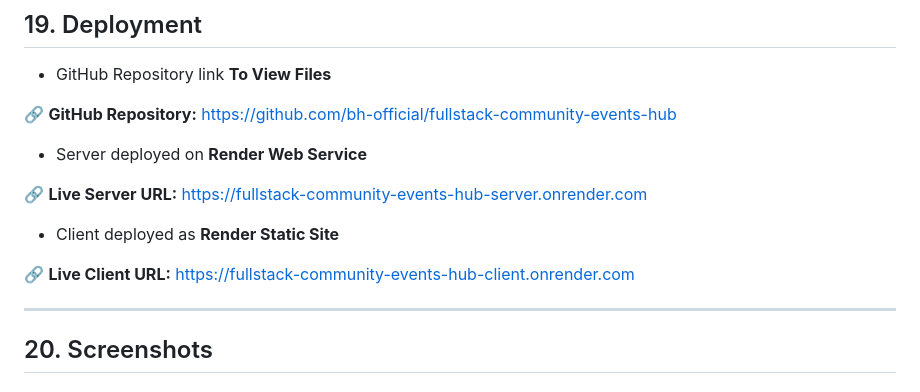
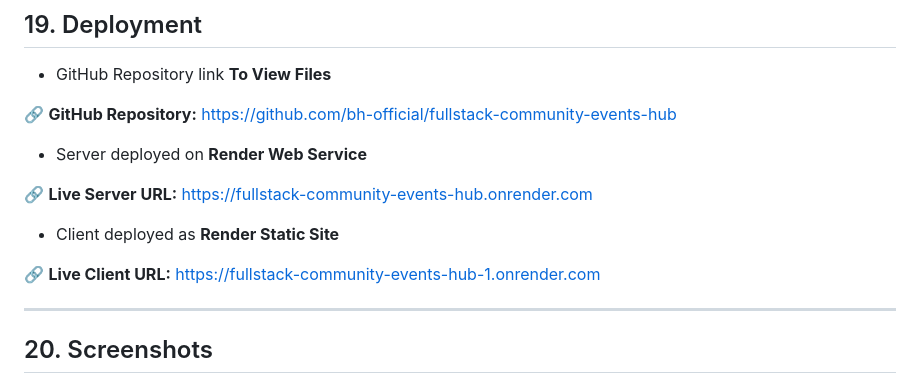
Before and after one commit to bh-official/fullstack-community-events-hub, a Markdown page: README.md, the part around the change. Drawn GitHub-style.

Commit message:
Update live server and client URLs in README

```diff
--- a/README.md
+++ b/README.md
@@ -295,11 +295,11 @@ create .gitignore
 
 - Server deployed on **Render Web Service**
 
-🔗 **Live Server URL:** https://fullstack-community-events-hub-server.onrender.com
+🔗 **Live Server URL:** https://fullstack-community-events-hub.onrender.com
 
 - Client deployed as **Render Static Site**
 
-🔗 **Live Client URL:** https://fullstack-community-events-hub-client.onrender.com
+🔗 **Live Client URL:** https://fullstack-community-events-hub-1.onrender.com
 
 ---
 
```
